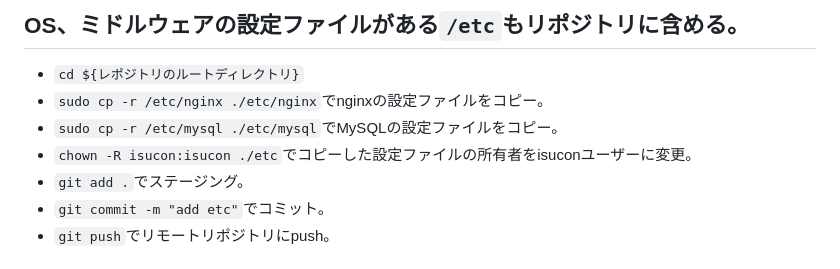
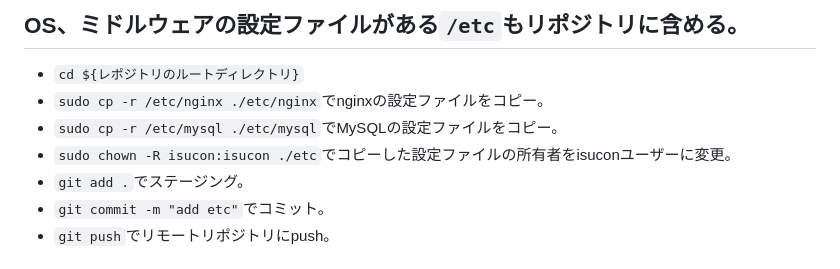
Before and after one commit to yoshiyoshiharu/isucon10-qualify, a Markdown page: doc/todo.md, the part around the change. Rendered like a GitHub page.

```diff
--- a/doc/todo.md
+++ b/doc/todo.md
@@ -26,7 +26,7 @@ ssh-keygen -t rsa -b 4096
 - `cd ${レポジトリのルートディレクトリ}`
 - `sudo cp -r /etc/nginx ./etc/nginx`でnginxの設定ファイルをコピー。
 - `sudo cp -r /etc/mysql ./etc/mysql`でMySQLの設定ファイルをコピー。
-- `chown -R isucon:isucon ./etc`でコピーした設定ファイルの所有者をisuconユーザーに変更。
+- `sudo chown -R isucon:isucon ./etc`でコピーした設定ファイルの所有者をisuconユーザーに変更。
 - `git add .`でステージング。
 - `git commit -m "add etc"`でコミット。
 - `git push`でリモートリポジトリにpush。
```
